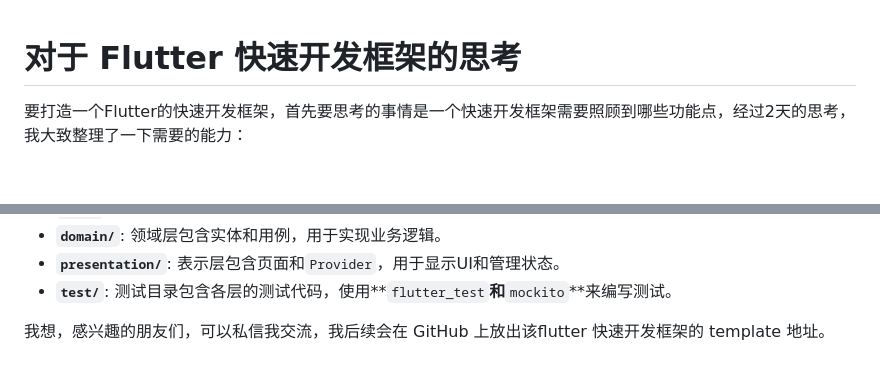
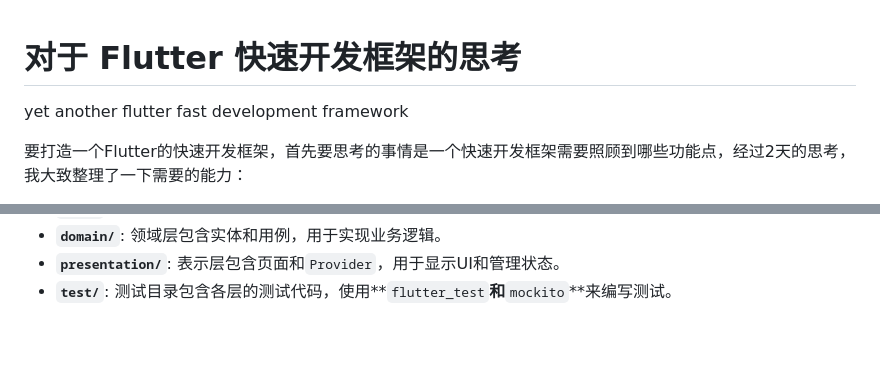
Before and after one commit to bravekingzhang/fdflutter, a Markdown page: README.md, 2 parts joined by grey strips. Drawn GitHub-style; blank space fills up the shorter version.

Commit message:
feat: 修改readme

```diff
--- a/README.md
+++ b/README.md
@@ -1,5 +1,6 @@
 # 对于 Flutter 快速开发框架的思考
 
+yet another flutter fast development framework
 
 要打造一个Flutter的快速开发框架，首先要思考的事情是一个快速开发框架需要照顾到哪些功能点，经过2天的思考，我大致整理了一下需要的能力：
 
@@ -195,5 +196,3 @@ fdflutter/
 - **`domain/`**: 领域层包含实体和用例，用于实现业务逻辑。
 - **`presentation/`**: 表示层包含页面和`Provider`，用于显示UI和管理状态。
 - **`test/`**: 测试目录包含各层的测试代码，使用**`flutter_test`**和**`mockito`**来编写测试。
-
-我想，感兴趣的朋友们，可以私信我交流，我后续会在 GitHub 上放出该flutter 快速开发框架的 template 地址。
```
